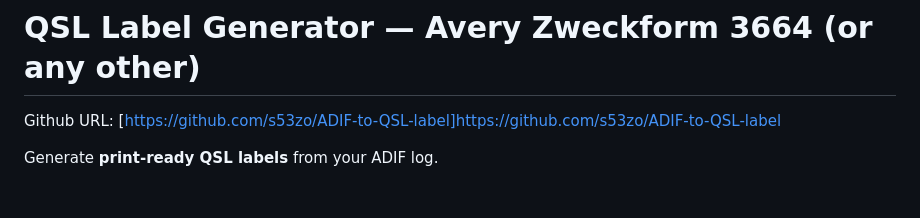
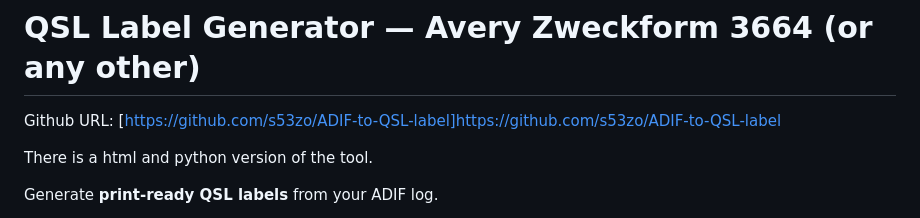
Before and after one commit to s53zo/ADIF-to-QSL-label, a Markdown page: README.md, the part around the change. GitHub-like rendering; blank space fills up the shorter version.

```diff
--- a/README.md
+++ b/README.md
@@ -1,6 +1,8 @@
 # QSL Label Generator — Avery Zweckform 3664 (or any other)
 
 Github URL: [https://github.com/s53zo/ADIF-to-QSL-label]https://github.com/s53zo/ADIF-to-QSL-label
+
+There is a html and python version of the tool.
 
 Generate **print-ready QSL labels** from your ADIF log.
 
```
